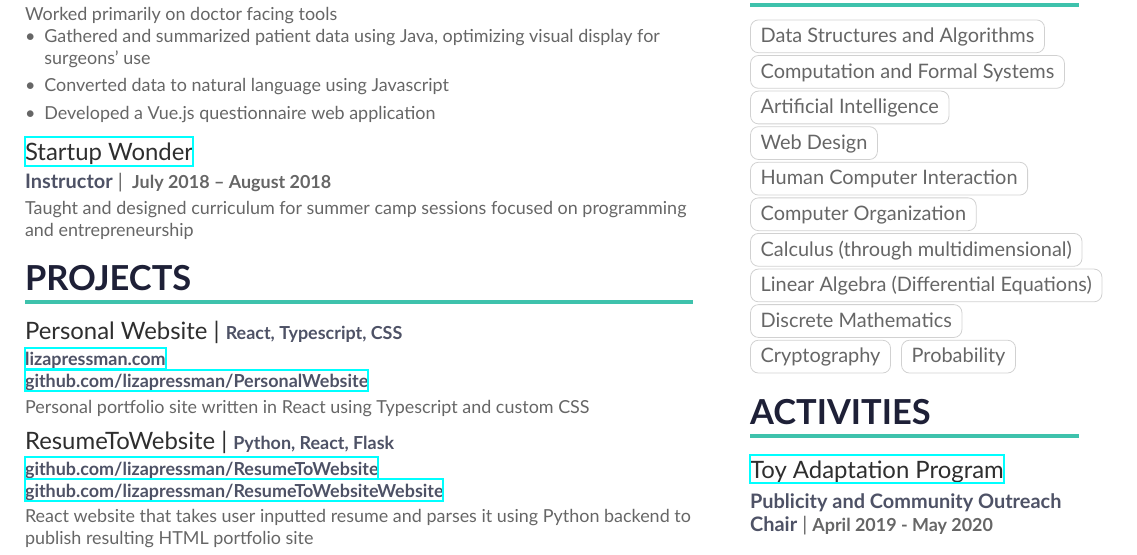
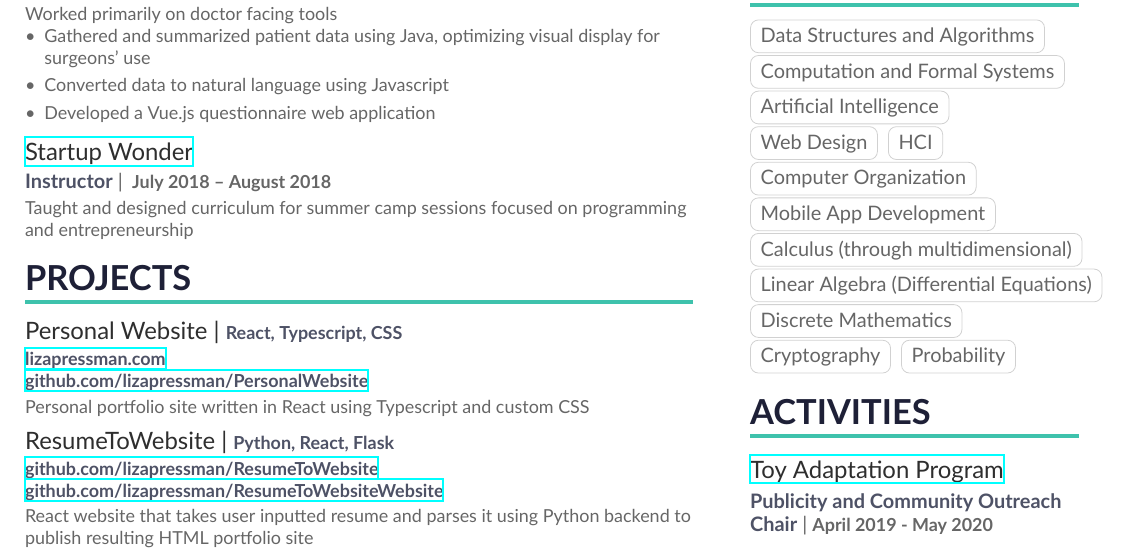
Before and after one commit to lizapressman/Resume, a LaTeX CV (resume.tex, which reads page1sidebar.tex): part of the page, cut so that both start at the same text. Compiled offline with XeLaTeX.

Commit message:
added class

```diff
--- a/page1sidebar.tex
+++ b/page1sidebar.tex
@@ -58,8 +58,9 @@
 \cvtag{Computation and Formal Systems}
 \cvtag{Artificial Intelligence}
 \cvtag{Web Design}
-\cvtag{Human Computer Interaction}
+\cvtag{HCI}
 \cvtag{Computer Organization}
+\cvtag{Mobile App Development}
 \cvtag{Calculus (through multidimensional)}
 \cvtag{Linear Algebra (Differential Equations)}
 \cvtag{Discrete Mathematics }
```
Also changed, not shown: resume.pdf.
